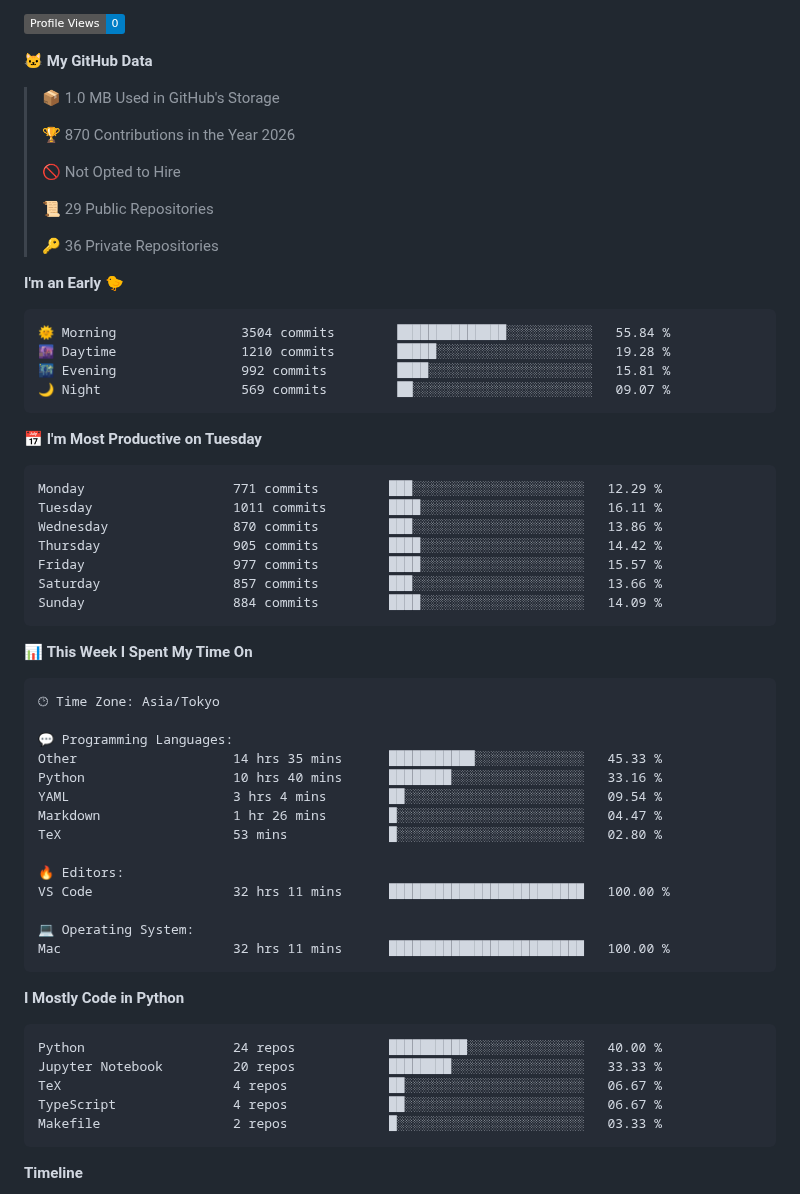
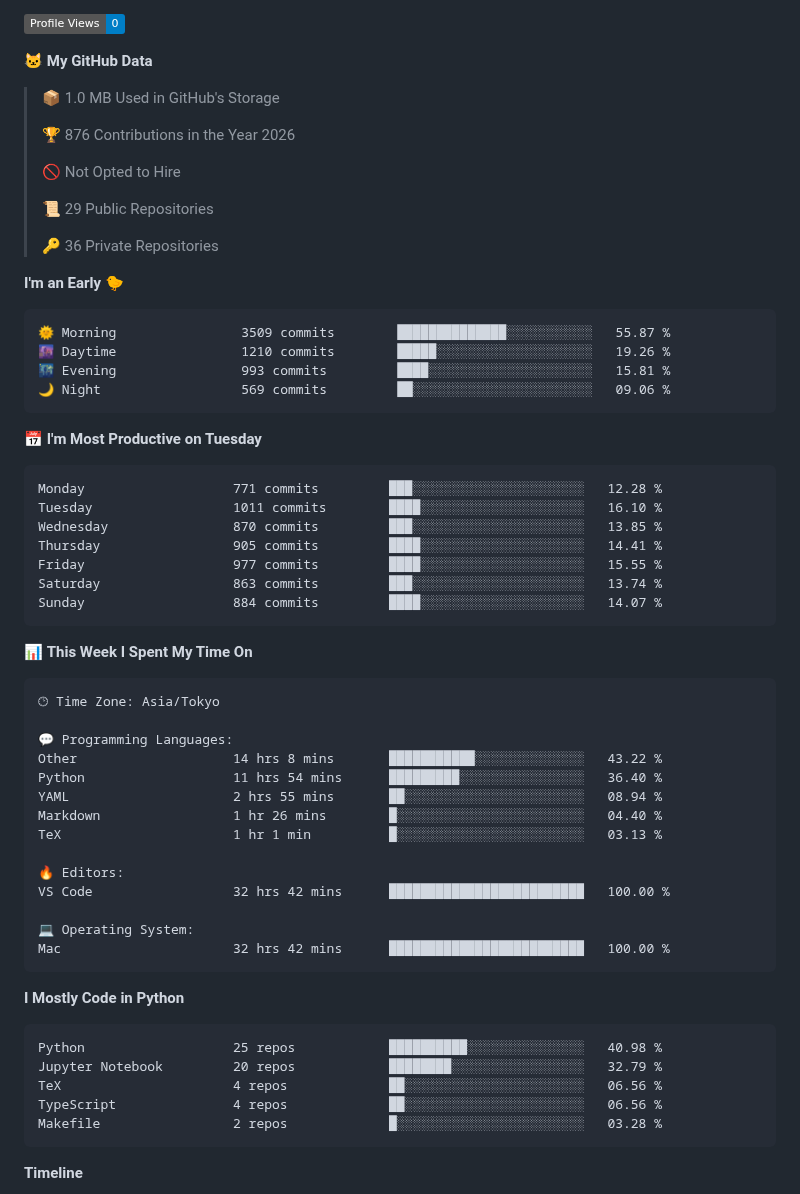
Before and after one commit to C-Naoki/C-Naoki, a Markdown page: README.md, the part around one of its changes. Rendered like a GitHub page; folded sections open; badges without logos.

Commit message:
🔄 auto: update with dev metrics

````diff
--- a/README.md
+++ b/README.md
@@ -99,7 +99,7 @@ I refer you to check [here](./docs/blogs.md) for more blogs.
 
 > 📦 1.0 MB Used in GitHub's Storage
  >
-> 🏆 870 Contributions in the Year 2026
+> 🏆 876 Contributions in the Year 2026
  >
 > 🚫 Not Opted to Hire
  >
@@ -110,21 +110,21 @@ I refer you to check [here](./docs/blogs.md) for more blogs.
 **I'm an Early 🐤**
 
 ```text
-🌞 Morning                3504 commits        ██████████████░░░░░░░░░░░   55.84 %
-🌆 Daytime                1210 commits        █████░░░░░░░░░░░░░░░░░░░░   19.28 %
-🌃 Evening                992 commits         ████░░░░░░░░░░░░░░░░░░░░░   15.81 %
-🌙 Night                  569 commits         ██░░░░░░░░░░░░░░░░░░░░░░░   09.07 %
+🌞 Morning                3509 commits        ██████████████░░░░░░░░░░░   55.87 %
+🌆 Daytime                1210 commits        █████░░░░░░░░░░░░░░░░░░░░   19.26 %
+🌃 Evening                993 commits         ████░░░░░░░░░░░░░░░░░░░░░   15.81 %
+🌙 Night                  569 commits         ██░░░░░░░░░░░░░░░░░░░░░░░   09.06 %
 ```
 📅 **I'm Most Productive on Tuesday**
 
 ```text
-Monday                   771 commits         ███░░░░░░░░░░░░░░░░░░░░░░   12.29 %
-Tuesday                  1011 commits        ████░░░░░░░░░░░░░░░░░░░░░   16.11 %
-Wednesday                870 commits         ███░░░░░░░░░░░░░░░░░░░░░░   13.86 %
-Thursday                 905 commits         ████░░░░░░░░░░░░░░░░░░░░░   14.42 %
-Friday                   977 commits         ████░░░░░░░░░░░░░░░░░░░░░   15.57 %
-Saturday                 857 commits         ███░░░░░░░░░░░░░░░░░░░░░░   13.66 %
-Sunday                   884 commits         ████░░░░░░░░░░░░░░░░░░░░░   14.09 %
+Monday                   771 commits         ███░░░░░░░░░░░░░░░░░░░░░░   12.28 %
+Tuesday                  1011 commits        ████░░░░░░░░░░░░░░░░░░░░░   16.10 %
+Wednesday                870 commits         ███░░░░░░░░░░░░░░░░░░░░░░   13.85 %
+Thursday                 905 commits         ████░░░░░░░░░░░░░░░░░░░░░   14.41 %
+Friday                   977 commits         ████░░░░░░░░░░░░░░░░░░░░░   15.55 %
+Saturday                 863 commits         ███░░░░░░░░░░░░░░░░░░░░░░   13.74 %
+Sunday                   884 commits         ████░░░░░░░░░░░░░░░░░░░░░   14.07 %
 ```
 
 
@@ -134,27 +134,27 @@ Sunday                   884 commits         ████░░░░░░░
 🕑︎ Time Zone: Asia/Tokyo
 
 💬 Programming Languages:
-Other                    14 hrs 35 mins      ███████████░░░░░░░░░░░░░░   45.33 %
-Python                   10 hrs 40 mins      ████████░░░░░░░░░░░░░░░░░   33.16 %
-YAML                     3 hrs 4 mins        ██░░░░░░░░░░░░░░░░░░░░░░░   09.54 %
-Markdown                 1 hr 26 mins        █░░░░░░░░░░░░░░░░░░░░░░░░   04.47 %
-TeX                      53 mins             █░░░░░░░░░░░░░░░░░░░░░░░░   02.80 %
+Other                    14 hrs 8 mins       ███████████░░░░░░░░░░░░░░   43.22 %
+Python                   11 hrs 54 mins      █████████░░░░░░░░░░░░░░░░   36.40 %
+YAML                     2 hrs 55 mins       ██░░░░░░░░░░░░░░░░░░░░░░░   08.94 %
+Markdown                 1 hr 26 mins        █░░░░░░░░░░░░░░░░░░░░░░░░   04.40 %
+TeX                      1 hr 1 min          █░░░░░░░░░░░░░░░░░░░░░░░░   03.13 %
 
 🔥 Editors:
-VS Code                  32 hrs 11 mins      █████████████████████████   100.00 %
+VS Code                  32 hrs 42 mins      █████████████████████████   100.00 %
 
 💻 Operating System:
-Mac                      32 hrs 11 mins      █████████████████████████   100.00 %
+Mac                      32 hrs 42 mins      █████████████████████████   100.00 %
 ```
 
 **I Mostly Code in Python**
 
 ```text
-Python                   24 repos            ██████████░░░░░░░░░░░░░░░   40.00 %
-Jupyter Notebook         20 repos            ████████░░░░░░░░░░░░░░░░░   33.33 %
-TeX                      4 repos             ██░░░░░░░░░░░░░░░░░░░░░░░   06.67 %
-TypeScript               4 repos             ██░░░░░░░░░░░░░░░░░░░░░░░   06.67 %
-Makefile                 2 repos             █░░░░░░░░░░░░░░░░░░░░░░░░   03.33 %
+Python                   25 repos            ██████████░░░░░░░░░░░░░░░   40.98 %
+Jupyter Notebook         20 repos            ████████░░░░░░░░░░░░░░░░░   32.79 %
+TeX                      4 repos             ██░░░░░░░░░░░░░░░░░░░░░░░   06.56 %
+TypeScript               4 repos             ██░░░░░░░░░░░░░░░░░░░░░░░   06.56 %
+Makefile                 2 repos             █░░░░░░░░░░░░░░░░░░░░░░░░   03.28 %
 ```
 
 
````
Also changed, not shown: other parts of README.md (+2 -2 lines), assets/bar_graph.png.
